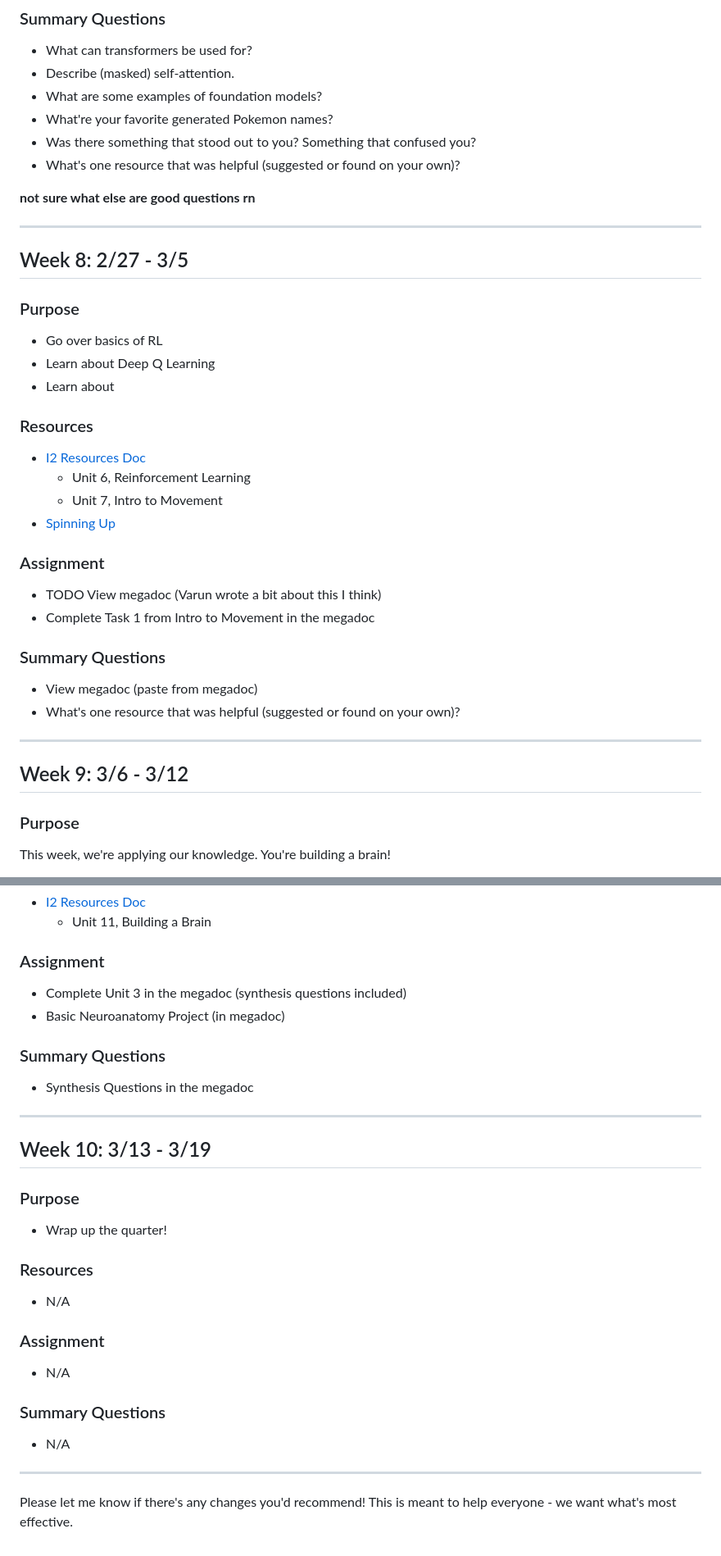
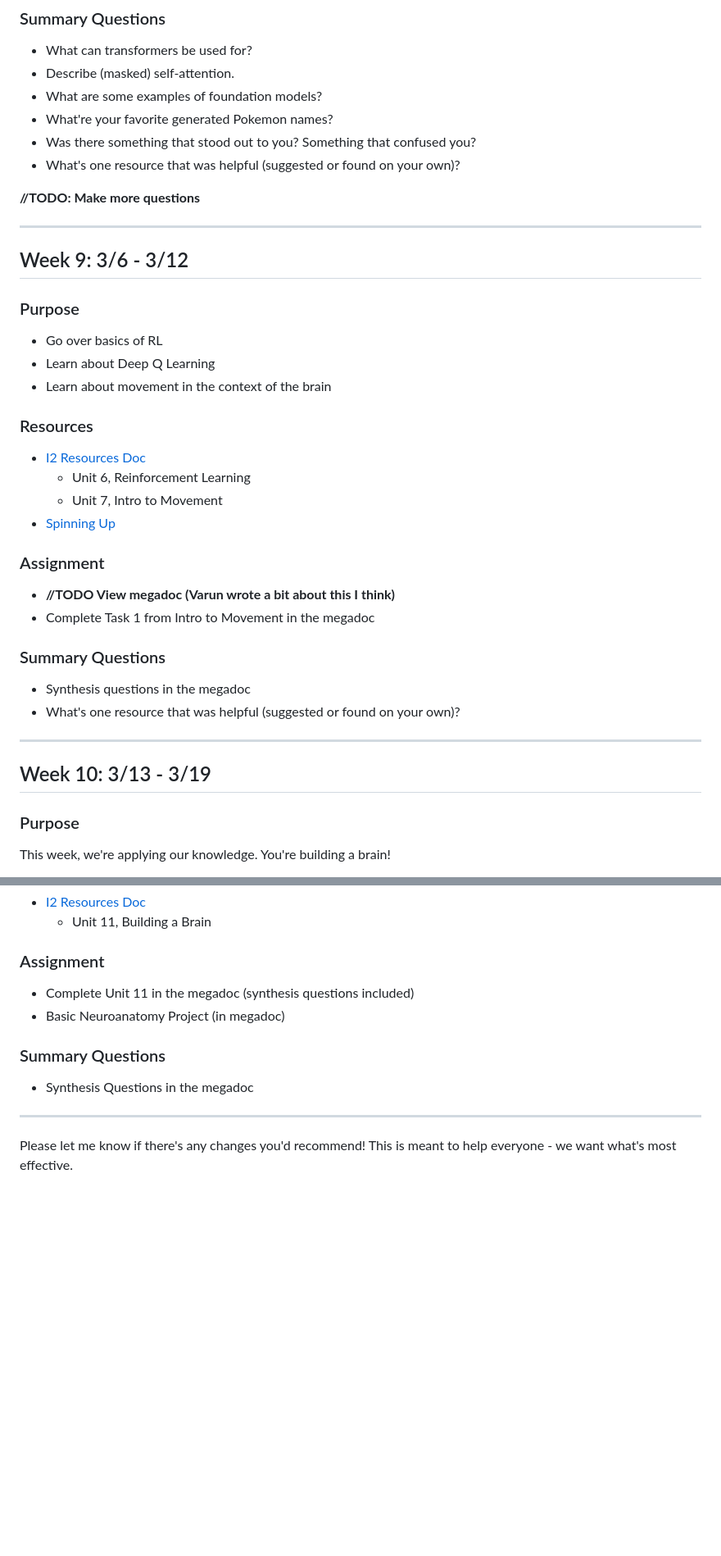
Before and after one commit to interactive-intelligence/intro-neuro-ai, a Markdown page: schedule.md, 2 parts joined by grey strips. Shown: that part at 82% size. Drawn GitHub-style; blank space fills up the shorter version.

```diff
--- a/schedule.md
+++ b/schedule.md
@@ -225,17 +251,17 @@ We will
 - Was there something that stood out to you? Something that confused you?
 - What's one resource that was helpful (suggested or found on your own)?
 
-**not sure what else are good questions rn**
+**//TODO: Make more questions**
 
 ---
 
-## Week 8: 2/27 - 3/5
+## Week 9: 3/6 - 3/12
 
 ### Purpose
 
 - Go over basics of RL
 - Learn about Deep Q Learning
-- Learn about
+- Learn about movement in the context of the brain
 
 ### Resources
 
@@ -246,17 +272,17 @@ We will
 
 ### Assignment
 
-- TODO View megadoc (Varun wrote a bit about this I think)
+- **//TODO View megadoc (Varun wrote a bit about this I think)**
 - Complete Task 1 from Intro to Movement in the megadoc
 
 ### Summary Questions
 
-- View megadoc (paste from megadoc)
+- Synthesis questions in the megadoc
 - What's one resource that was helpful (suggested or found on your own)?
 
 ---
 
-## Week 9: 3/6 - 3/12
+## Week 10: 3/13 - 3/19
 
 ### Purpose
 
@@ -271,7 +297,7 @@ This week, we're applying our knowledge. You're building a brain!
 
 ### Assignment
 
-- Complete Unit 3 in the megadoc (synthesis questions included)
+- Complete Unit 11 in the megadoc (synthesis questions included)
 - Basic Neuroanatomy Project (in megadoc)
 
 ### Summary Questions
@@ -280,24 +306,5 @@ This week, we're applying our knowledge. You're building a brain!
 
 ---
 
-## Week 10: 3/13 - 3/19
-
-### Purpose
-
-- Wrap up the quarter!
-
-### Resources
-
-- N/A
-
-### Assignment
-
-- N/A
-
-### Summary Questions
-
-- N/A
-
----
 
 Please let me know if there's any changes you'd recommend! This is meant to help everyone - we want what's most effective.
```
Also changed, not shown: other parts of schedule.md (+39 -13 lines).
